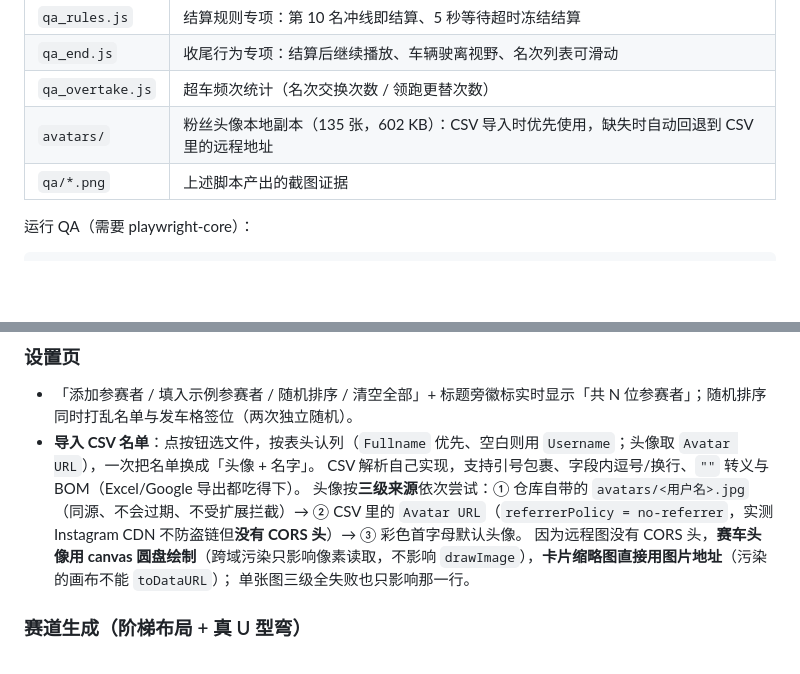
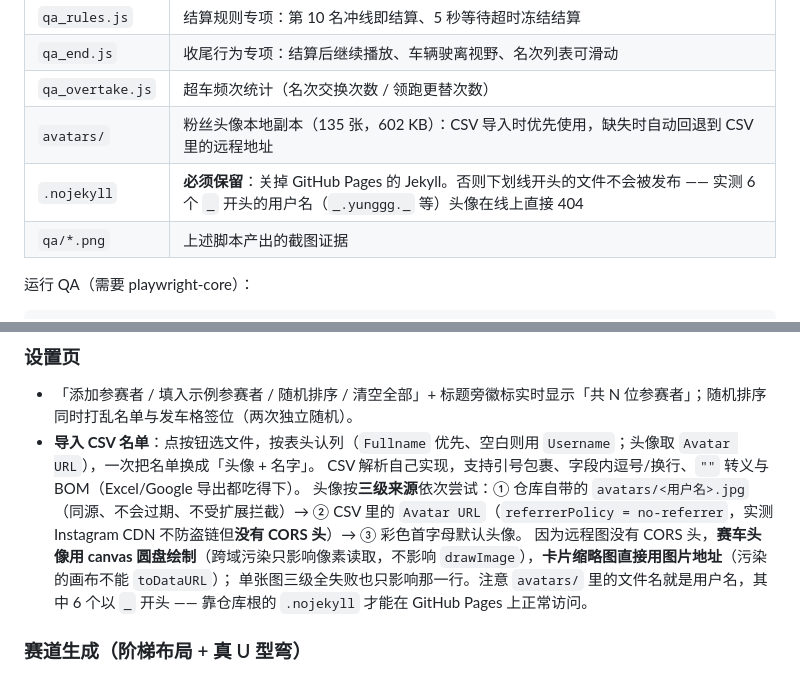
Before and after one commit to zhuka4141-cmyk/avatar-racing, a Markdown page: README.md, 2 parts joined by grey strips. Rendered like a GitHub page; blank space fills up the shorter version.

Commit message:
README: 记录 .nojekyll 的必要性（下划线头像 404 的根因）

```diff
--- a/README.md
+++ b/README.md
@@ -23,6 +23,7 @@
 | `qa_end.js` | 收尾行为专项：结算后继续播放、车辆驶离视野、名次列表可滑动 |
 | `qa_overtake.js` | 超车频次统计（名次交换次数 / 领跑更替次数） |
 | `avatars/` | 粉丝头像本地副本（135 张，602 KB）：CSV 导入时优先使用，缺失时自动回退到 CSV 里的远程地址 |
+| `.nojekyll` | **必须保留**：关掉 GitHub Pages 的 Jekyll。否则下划线开头的文件不会被发布 —— 实测 6 个 `_` 开头的用户名（`_.yunggg._` 等）头像在线上直接 404 |
 | `qa/*.png` | 上述脚本产出的截图证据 |
 
 运行 QA（需要 playwright-core）：
@@ -60,7 +61,7 @@ results --再来一局--> countdown（保留参赛者资料，重建赛道/种
   CSV 解析自己实现，支持引号包裹、字段内逗号/换行、`""` 转义与 BOM（Excel/Google 导出都吃得下）。
   头像按**三级来源**依次尝试：① 仓库自带的 `avatars/<用户名>.jpg`（同源、不会过期、不受扩展拦截）→ ② CSV 里的 `Avatar URL`（`referrerPolicy = no-referrer`，实测 Instagram CDN 不防盗链但**没有 CORS 头**）→ ③ 彩色首字母默认头像。
   因为远程图没有 CORS 头，**赛车头像用 canvas 圆盘绘制**（跨域污染只影响像素读取，不影响 `drawImage`），**卡片缩略图直接用图片地址**（污染的画布不能 `toDataURL`）；
-  单张图三级全失败也只影响那一行。
+  单张图三级全失败也只影响那一行。注意 `avatars/` 里的文件名就是用户名，其中 6 个以 `_` 开头 —— 靠仓库根的 `.nojekyll` 才能在 GitHub Pages 上正常访问。
 
 ### 赛道生成（阶梯布局 + 真 U 型弯）
 
```
